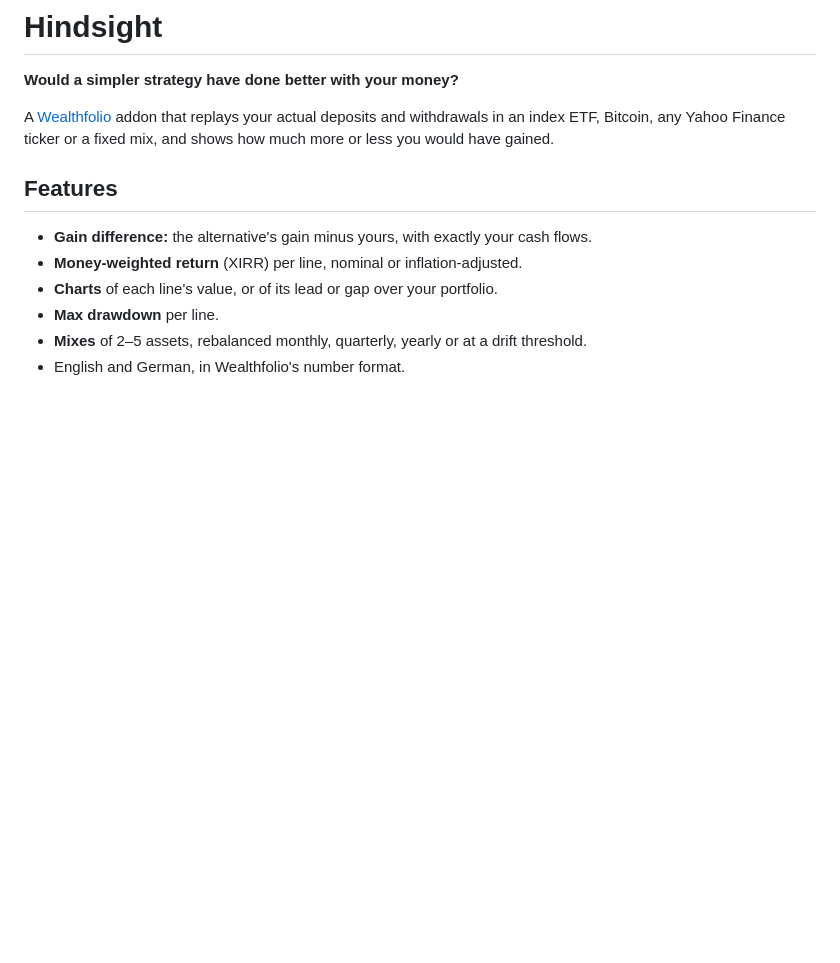
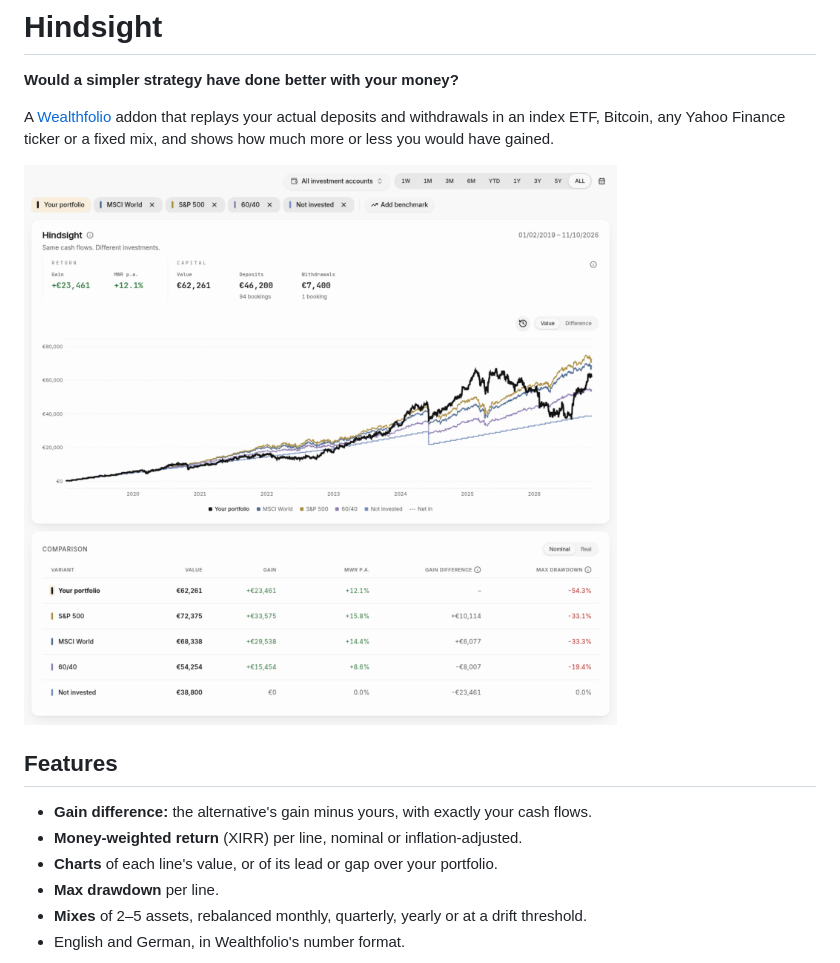
Before and after one commit to schabimperle/hindsight, a Markdown page: README.md, the part around the change. GitHub-like rendering; pictures changed too: docs/screenshot.png (added); blank space fills up the shorter version.

Commit message:
Show a screenshot in the README
Synthetic savings plan from a throw-away Wealthfolio instance.

Co-Authored-By: Claude Opus 5.5 <noreply@anthropic.com>

```diff
--- a/README.md
+++ b/README.md
@@ -4,6 +4,8 @@
 
 A [Wealthfolio](https://wealthfolio.app) addon that replays your actual deposits and withdrawals in an index
 ETF, Bitcoin, any Yahoo Finance ticker or a fixed mix, and shows how much more or less you would have gained.
+
+![Hindsight comparing a synthetic savings plan with the S&P 500, MSCI World, a 60/40 mix and cash](docs/screenshot.png)
 
 ## Features
 
```
